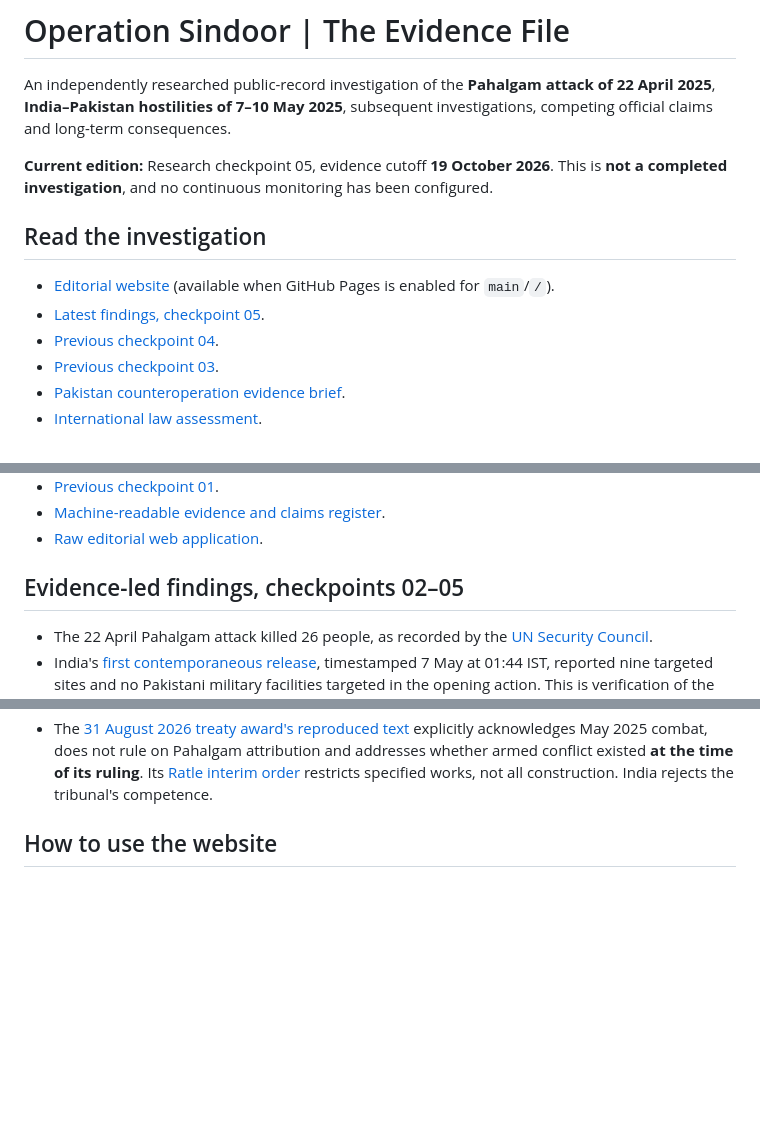
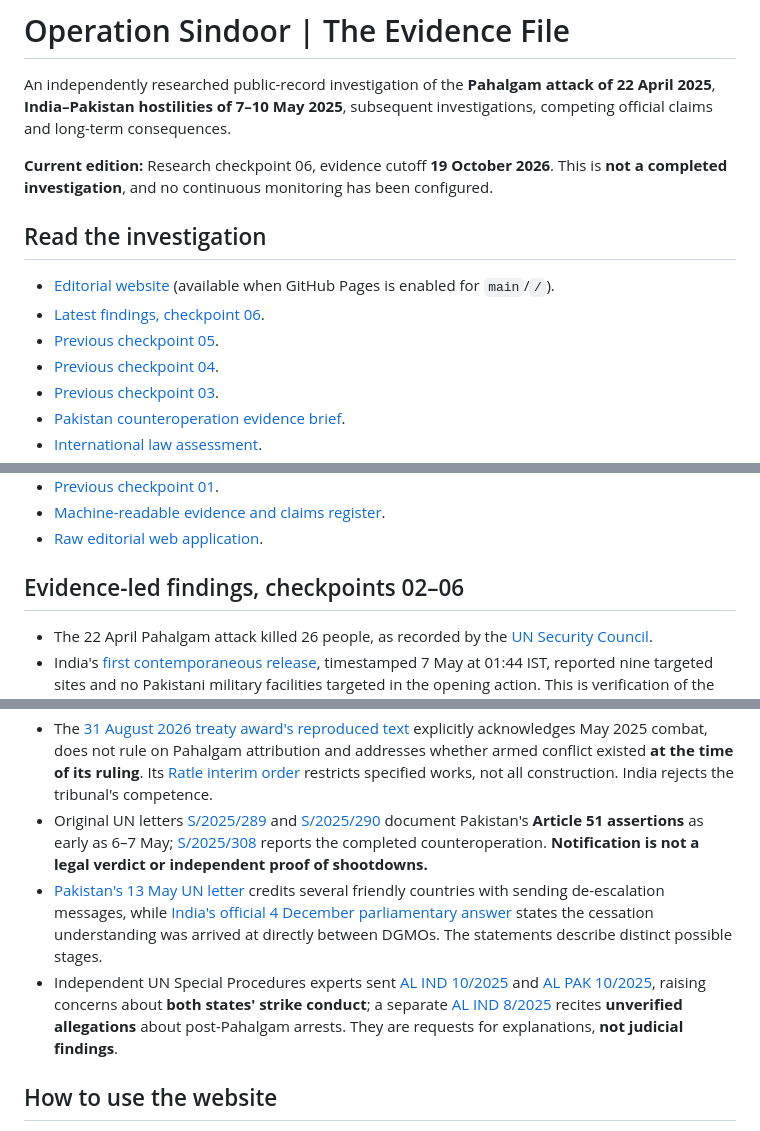
Before and after one commit to Ashish-Bhatia/Operation-Sindoor, a Markdown page: README.md, 3 parts joined by grey strips. Drawn GitHub-style; blank space fills up the shorter version.

Commit message:
docs: mark checkpoint 06 current and link new diplomatic/human rights sources

```diff
--- a/README.md
+++ b/README.md
@@ -2,12 +2,13 @@
 
 An independently researched public-record investigation of the **Pahalgam attack of 22 April 2025**, **India–Pakistan hostilities of 7–10 May 2025**, subsequent investigations, competing official claims and long-term consequences.
 
-**Current edition:** Research checkpoint 05, evidence cutoff **19 October 2026**. This is **not a completed investigation**, and no continuous monitoring has been configured.
+**Current edition:** Research checkpoint 06, evidence cutoff **19 October 2026**. This is **not a completed investigation**, and no continuous monitoring has been configured.
 
 ## Read the investigation
 
 - [Editorial website](https://ashish-bhatia.github.io/Operation-Sindoor/) (available when GitHub Pages is enabled for `main`/`/`).
-- [Latest findings, checkpoint 05](research/checkpoint-05.md).
+- [Latest findings, checkpoint 06](research/checkpoint-06.md).
+- [Previous checkpoint 05](research/checkpoint-05.md).
 - [Previous checkpoint 04](research/checkpoint-04.md).
 - [Previous checkpoint 03](research/checkpoint-03.md).
 - [Pakistan counteroperation evidence brief](research/counteroperation-evidence-brief.md).
@@ -22,7 +23,7 @@ An independently researched public-record investigation of the **Pahalgam attack
 - [Machine-readable evidence and claims register](data/research.json).
 - [Raw editorial web application](index.html).
 
-## Evidence-led findings, checkpoints 02–05
+## Evidence-led findings, checkpoints 02–06
 
 - The 22 April Pahalgam attack killed 26 people, as recorded by the [UN Security Council](https://press.un.org/en/2025/sc16050.doc.htm).
 - India's [first contemporaneous release](https://www.pib.gov.in/PressReleseDetailm.aspx?PRID=2127370), timestamped 7 May at 01:44 IST, reported nine targeted sites and no Pakistani military facilities targeted in the opening action. This is verification of the **release**, not all its operational claims.
@@ -43,6 +44,9 @@ An independently researched public-record investigation of the **Pahalgam attack
 - The **UN's five / NIA's three attacker-count difference** requires a temporal correction: the [UN report's information cutoff](https://www.ecoi.net/en/file/local/2127961/n2517600.pdf) was **22 June 2025**, and the [NIA clarification](https://nia.gov.in/update-investigations-pehalgam-case-and-clarification-regarding-speculationsonpahalgamterror-attack) was issued **23 June**. Neither count is independently verified through full filed exhibits.
 - India's [Defence Ministry disavowed a circulating Services-attributed Pahalgam suspect report](https://www.pib.gov.in/PressReleasePage.aspx?PRID=2152335&lang=2&reg=3) on 4 August 2025. An [October 2026 NIA LeT property attachment](https://nia.gov.in/nia-attaches-property-used-harbour-pakistani-let-terrorists-srinagar) has a **different 2026 case number**, not a demonstrated Pahalgam case connection.
 - The [31 August 2026 treaty award's reproduced text](https://jusmundi.com/en/document/decision/en-indus-waters-western-rivers-arbitration-pakistan-v-india-award-on-the-status-of-the-indus-waters-treaty-in-respect-of-india-s-decision-on-abeyance-monday-31st-august-2026) explicitly acknowledges May 2025 combat, does not rule on Pahalgam attribution and addresses whether armed conflict existed **at the time of its ruling**. Its [Ratle interim order](https://jusmundi.com/en/document/decision/en-indus-waters-western-rivers-arbitration-pakistan-v-india-order-on-the-interim-measures-application-of-pakistan-dated-4-march-2026-monday-31st-august-2026) restricts specified works, not all construction. India rejects the tribunal's competence.
+- Original UN letters [S/2025/289](https://digitallibrary.un.org/record/4081956/files/S_2025_289-EN.pdf) and [S/2025/290](https://digitallibrary.un.org/record/4082002/files/S_2025_290-EN.pdf) document Pakistan's **Article 51 assertions** as early as 6–7 May; [S/2025/308](https://digitallibrary.un.org/record/4082687/files/S_2025_308-EN.pdf) reports the completed counteroperation. **Notification is not a legal verdict or independent proof of shootdowns.**
+- [Pakistan's 13 May UN letter](https://digitallibrary.un.org/record/4082311/files/S_2025_305-EN.pdf) credits several friendly countries with sending de-escalation messages, while [India's official 4 December parliamentary answer](https://sansad.in/getFile/annex/269/AU554_Fdrh9b.pdf?source=pqars) states the cessation understanding was arrived at directly between DGMOs. The statements describe distinct possible stages.
+- Independent UN Special Procedures experts sent [AL IND 10/2025](https://spcommreports.ohchr.org/TMResultsBase/DownLoadPublicCommunicationFile?gId=30361) and [AL PAK 10/2025](https://spcommreports.ohchr.org/TMResultsBase/DownLoadPublicCommunicationFile?gId=30432), raising concerns about **both states' strike conduct**; a separate [AL IND 8/2025](https://spcommreports.ohchr.org/TMResultsBase/DownLoadPublicCommunicationFile?gId=30287) recites **unverified allegations** about post-Pahalgam arrests. They are requests for explanations, **not judicial findings**.
 
 ## How to use the website
 
```
Also changed, not shown: other parts of README.md (+2 -2 lines).
